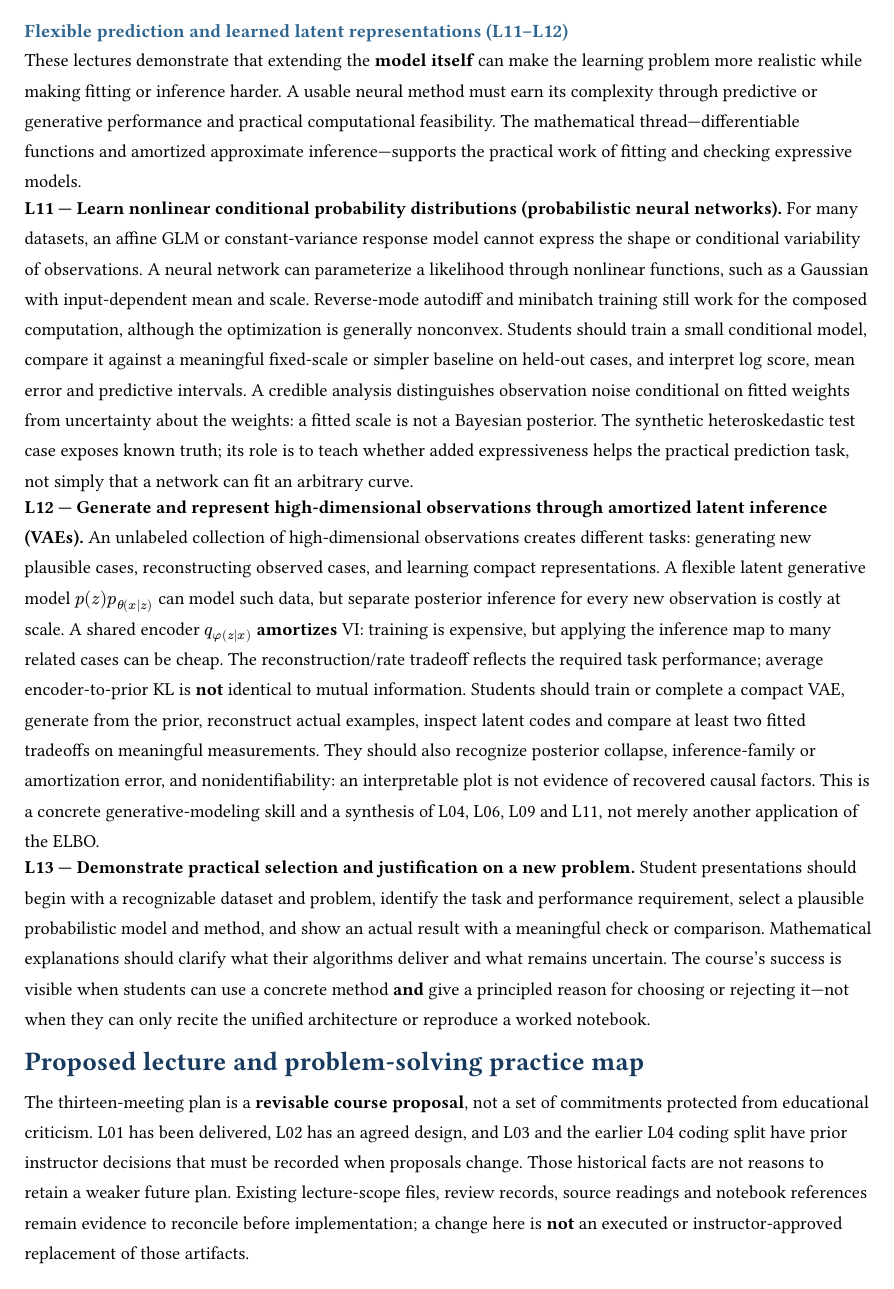
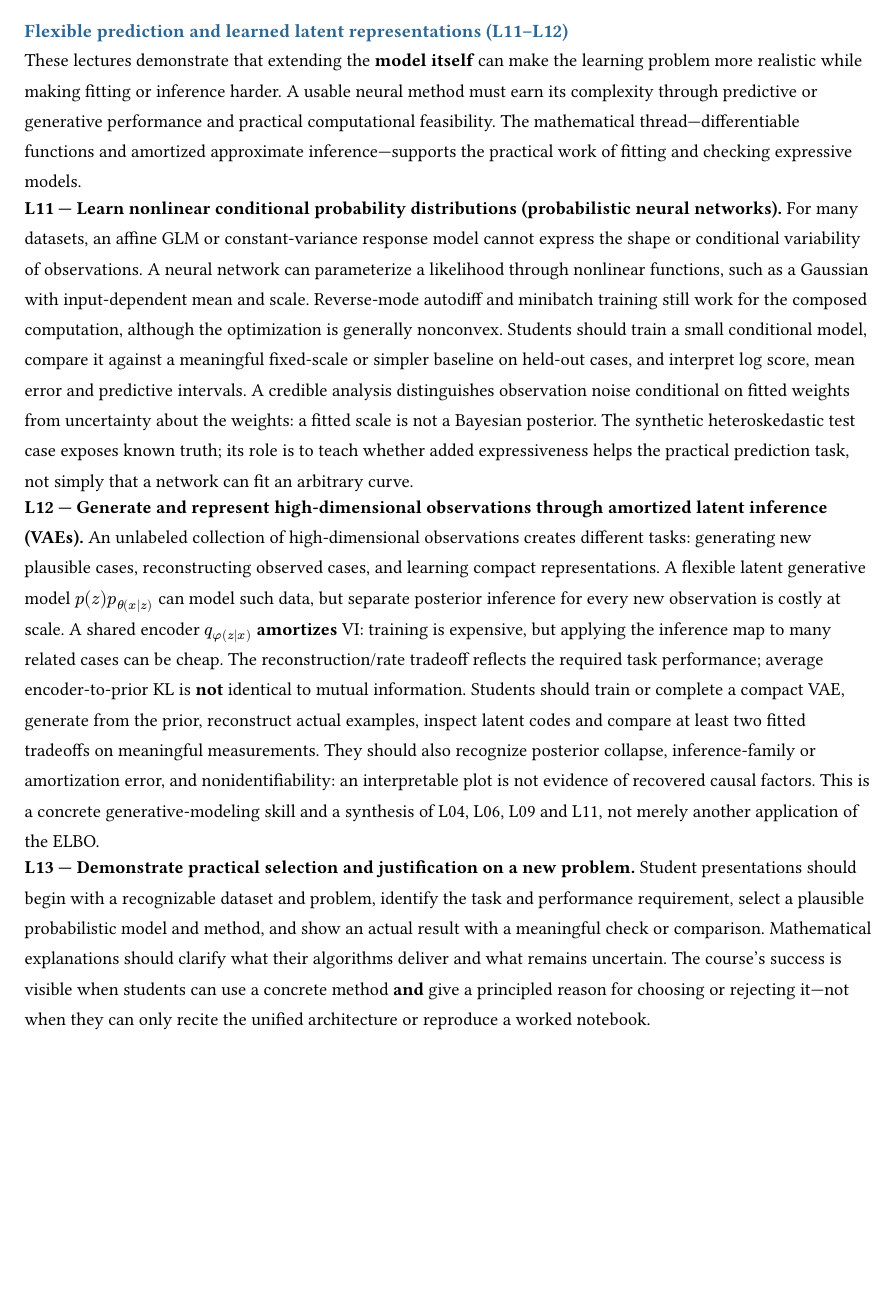
Before and after one commit to opherdonchin/ProbabilisticMachineLearning, a Typst document (course_architecture.typ): page 7 of 12. Compiled offline with Typst 0.15.

Commit message:
Refine page transitions and restore readable body text around lecture tables

```diff
--- a/course_architecture.typ
+++ b/course_architecture.typ
@@ -193,13 +193,14 @@ An unlabeled collection of high-dimensional observations creates different tasks
 *L13 — Demonstrate practical selection and justification on a new problem.*
 Student presentations should begin with a recognizable dataset and problem, identify the task and performance requirement, select a plausible probabilistic model and method, and show an actual result with a meaningful check or comparison. Mathematical explanations should clarify what their algorithms deliver and what remains uncertain. The course's success is visible when students can use a concrete method *and* give a principled reason for choosing or rejecting it—not when they can only recite the unified architecture or reproduce a worked notebook.
 
+#set page(flipped: true)
+
 = Proposed lecture and problem-solving practice map
 
 The thirteen-meeting plan is a *revisable course proposal*, not a set of commitments protected from educational criticism. L01 has been delivered, L02 has an agreed design, and L03 and the earlier L04 coding split have prior instructor decisions that must be recorded when proposals change. Those historical facts are not reasons to retain a weaker future plan. Existing lecture-scope files, review records, source readings and notebook references remain evidence to reconcile before implementation; a change here is *not* an executed or instructor-approved replacement of those artifacts.
 
 Each row connects an identifiable learning problem, a mathematical exemplar, and *bounded hands-on competence*. One notebook should generally provide meaningful use and evaluation of a method on data; when the chosen derivation needs a tiny exactly checkable example, supplied code or reference results can keep that diagnostic alongside the application. L07, L09 and L10 particularly benefit from revisiting a shared Bayesian prediction problem so that students compare methods, not just benchmark unrelated algorithms. Practical datasets, scaffolding, runtime and the one-hour limit still require separate feasibility checks.
 
-#set page(flipped: true)
 #set text(size: 8pt)
 #set par(leading: 0.55em, spacing: 0.6em)
 
@@ -409,10 +410,15 @@ Each row connects an identifiable learning problem, a mathematical exemplar, and
 )
 
 #set page(flipped: false)
+#set text(size: 11pt)
+#set par(leading: 1em, spacing: 0.8em)
 
 = Selection, omissions, and what students actually gain
 
 This course develops a usable and intellectually connected repertoire, not an exhaustive survey of Murphy. The choices below trade some topical breadth for repeated *method use*, *comparison of output with a task-specific criterion*, and *diagnosis of failure*. They are current design hypotheses rather than completed student trials. The #link("Lectures/course_architecture_scope/architecture_audit.md")[architecture audit] records evidence and feasibility concerns; the current semester's lecture scopes and notebook drivers must be reconciled before declaring new assignments final.
+
+#set text(size: 8.5pt)
+#set par(leading: 0.65em, spacing: 0.7em)
 
 #table(
   columns: (65mm, 51mm, 1fr), inset: 4pt, stroke: 0.45pt + rule,
```
